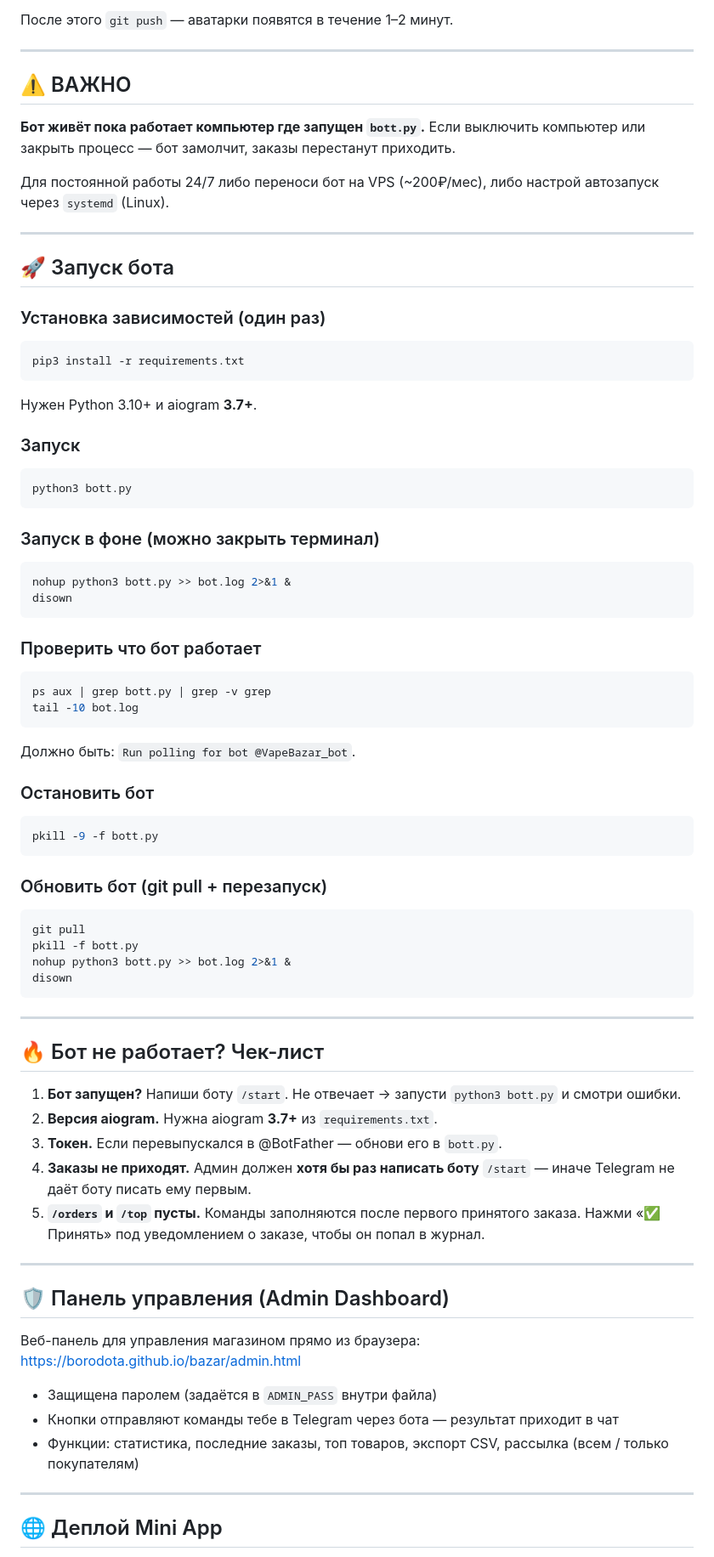
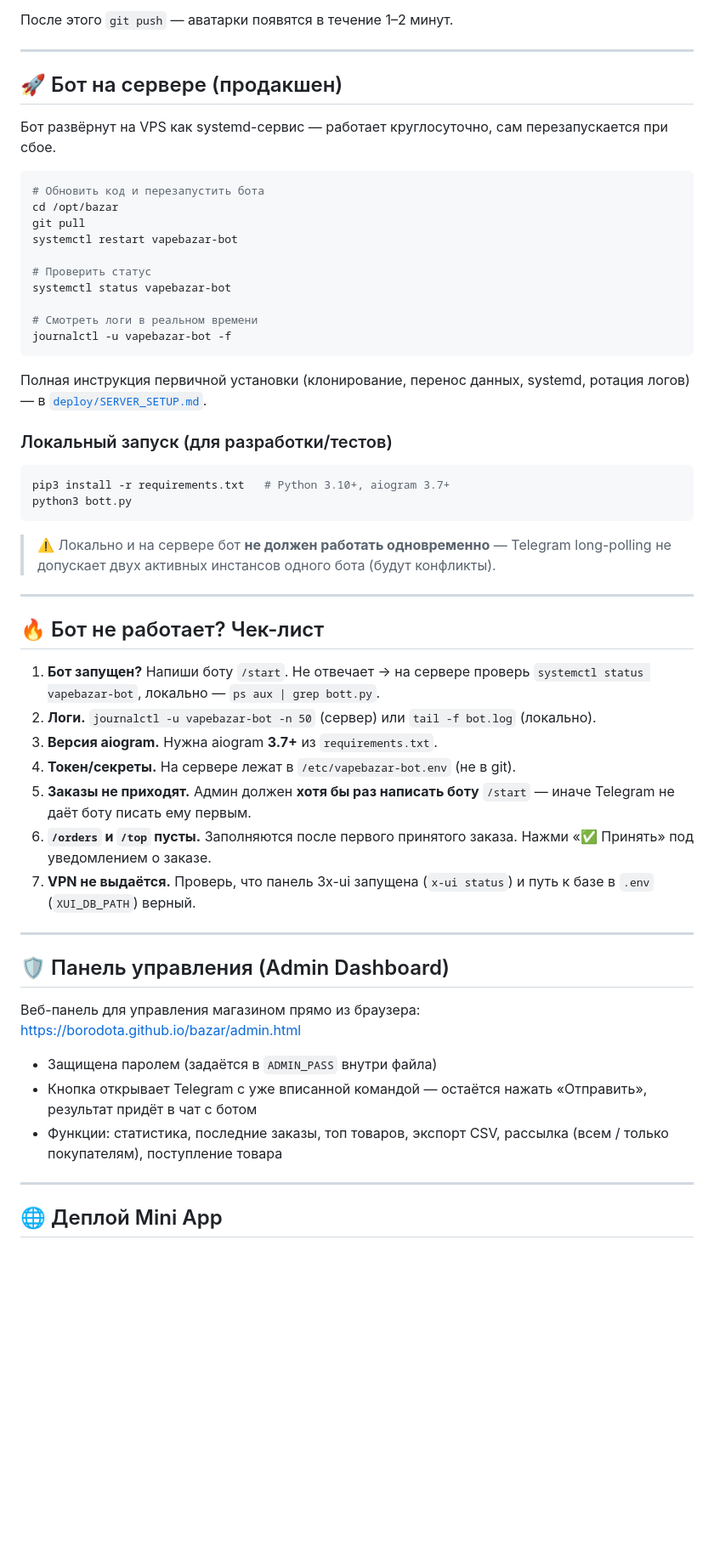
Before and after one commit to borodota/bazar, a Markdown page: README.md, the part around one of its changes. Shown at 85% size. GitHub-like rendering; blank space fills up the shorter version.

````diff
--- a/README.md
+++ b/README.md
@@ -40,62 +42,45 @@ const RELAY_URL = "https://bazar-xxxxxx.vercel.app/api/relay";
 
 ---
 
-## ⚠️ ВАЖНО
+## 🚀 Бот на сервере (продакшен)
 
-**Бот живёт пока работает компьютер где запущен `bott.py`.** Если выключить компьютер или закрыть процесс — бот замолчит, заказы перестанут приходить.
+Бот развёрнут на VPS как systemd-сервис — работает круглосуточно, сам перезапускается при сбое.
 
-Для постоянной работы 24/7 либо переноси бот на VPS (~200₽/мес), либо настрой автозапуск через `systemd` (Linux).
+```bash
+# Обновить код и перезапустить бота
+cd /opt/bazar
+git pull
+systemctl restart vapebazar-bot
 
----
+# Проверить статус
+systemctl status vapebazar-bot
 
-## 🚀 Запуск бота
+# Смотреть логи в реальном времени
+journalctl -u vapebazar-bot -f
+```
 
-### Установка зависимостей (один раз)
+Полная инструкция первичной установки (клонирование, перенос данных, systemd, ротация логов) — в [`deploy/SERVER_SETUP.md`](deploy/SERVER_SETUP.md).
+
+### Локальный запуск (для разработки/тестов)
+
 ```bash
-pip3 install -r requirements.txt
-```
-Нужен Python 3.10+ и aiogram **3.7+**.
-
-### Запуск
-```bash
+pip3 install -r requirements.txt   # Python 3.10+, aiogram 3.7+
 python3 bott.py
 ```
 
-### Запуск в фоне (можно закрыть терминал)
-```bash
-nohup python3 bott.py >> bot.log 2>&1 &
-disown
-```
-
-### Проверить что бот работает
-```bash
-ps aux | grep bott.py | grep -v grep
-tail -10 bot.log
-```
-Должно быть: `Run polling for bot @VapeBazar_bot`.
-
-### Остановить бот
-```bash
-pkill -9 -f bott.py
-```
-
-### Обновить бот (git pull + перезапуск)
-```bash
-git pull
-pkill -f bott.py
-nohup python3 bott.py >> bot.log 2>&1 &
-disown
-```
+> ⚠️ Локально и на сервере бот **не должен работать одновременно** — Telegram long-polling не допускает двух активных инстансов одного бота (будут конфликты).
 
 ---
 
 ## 🔥 Бот не работает? Чек-лист
 
-1. **Бот запущен?** Напиши боту `/start`. Не отвечает → запусти `python3 bott.py` и смотри ошибки.
-2. **Версия aiogram.** Нужна aiogram **3.7+** из `requirements.txt`.
-3. **Токен.** Если перевыпускался в @BotFather — обнови его в `bott.py`.
-4. **Заказы не приходят.** Админ должен **хотя бы раз написать боту** `/start` — иначе Telegram не даёт боту писать ему первым.
-5. **`/orders` и `/top` пусты.** Команды заполняются после первого принятого заказа. Нажми «✅ Принять» под уведомлением о заказе, чтобы он попал в журнал.
+1. **Бот запущен?** Напиши боту `/start`. Не отвечает → на сервере проверь `systemctl status vapebazar-bot`, локально — `ps aux | grep bott.py`.
+2. **Логи.** `journalctl -u vapebazar-bot -n 50` (сервер) или `tail -f bot.log` (локально).
+3. **Версия aiogram.** Нужна aiogram **3.7+** из `requirements.txt`.
+4. **Токен/секреты.** На сервере лежат в `/etc/vapebazar-bot.env` (не в git).
+5. **Заказы не приходят.** Админ должен **хотя бы раз написать боту** `/start` — иначе Telegram не даёт боту писать ему первым.
+6. **`/orders` и `/top` пусты.** Заполняются после первого принятого заказа. Нажми «✅ Принять» под уведомлением о заказе.
+7. **VPN не выдаётся.** Проверь, что панель 3x-ui запущена (`x-ui status`) и путь к базе в `.env` (`XUI_DB_PATH`) верный.
 
 ---
 
@@ -104,8 +89,8 @@ disown
 Веб-панель для управления магазином прямо из браузера: https://borodota.github.io/bazar/admin.html
 
 - Защищена паролем (задаётся в `ADMIN_PASS` внутри файла)
-- Кнопки отправляют команды тебе в Telegram через бота — результат приходит в чат
-- Функции: статистика, последние заказы, топ товаров, экспорт CSV, рассылка (всем / только покупателям)
+- Кнопка открывает Telegram с уже вписанной командой — остаётся нажать «Отправить», результат придёт в чат с ботом
+- Функции: статистика, последние заказы, топ товаров, экспорт CSV, рассылка (всем / только покупателям), поступление товара
 
 ---
 
````
Also changed, not shown: other parts of README.md (+84 -53 lines).
